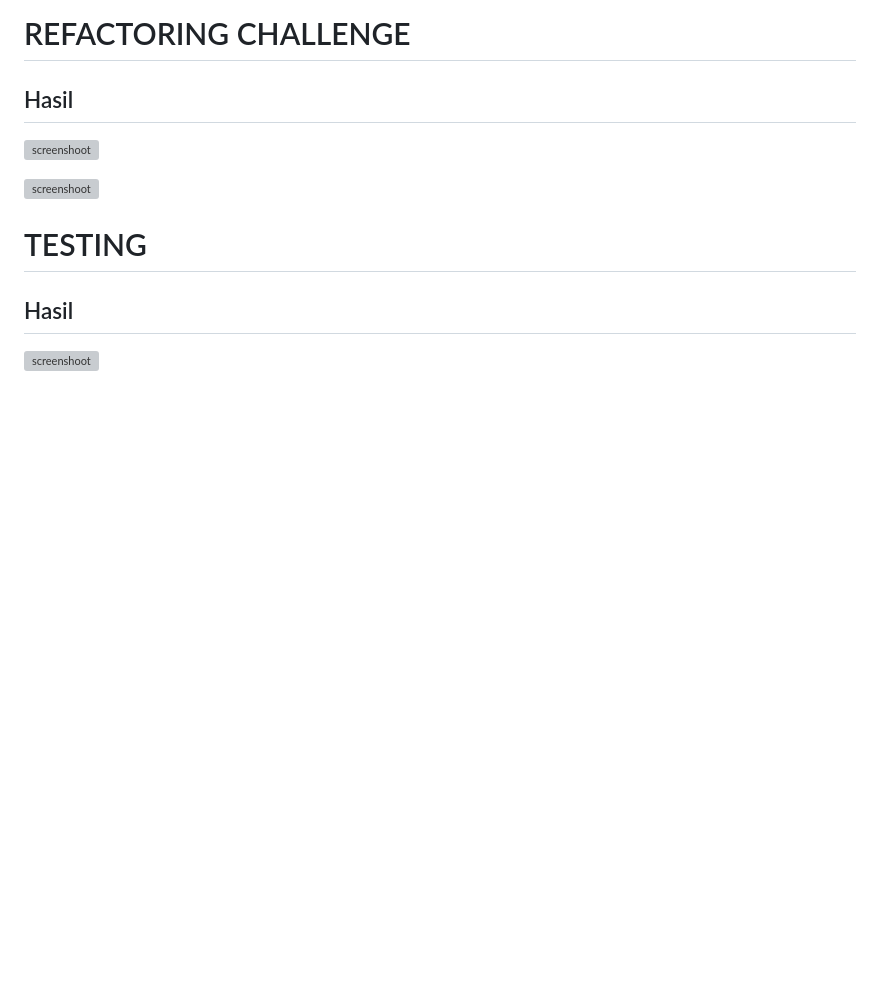
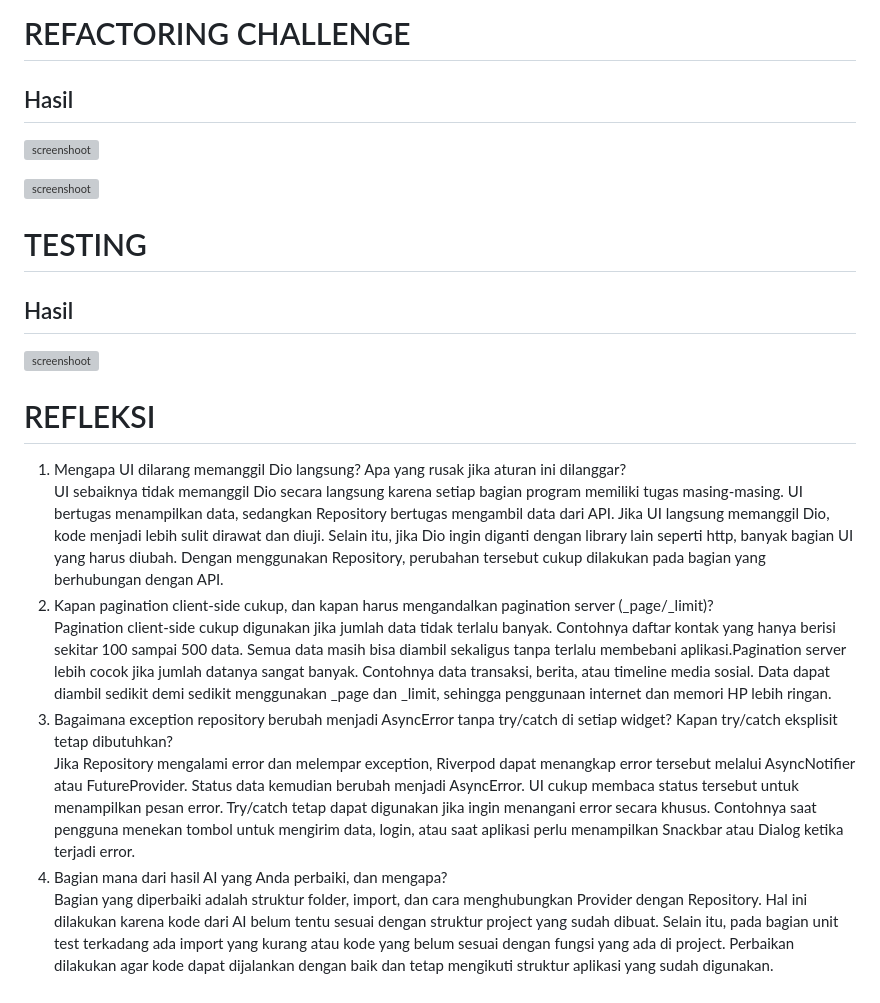
Before and after one commit to nurilhuda05/muhammadnurilhuda-mobile-course, a Markdown page: 04-week-4-networking-rest-api/week4_api/README.md, the part around the change. Drawn GitHub-style; blank space fills up the shorter version; grey boxes are pictures that could not be loaded.

Commit message:
Mengerjakan Refleksi

```diff
--- a/04-week-4-networking-rest-api/week4_api/README.md
+++ b/04-week-4-networking-rest-api/week4_api/README.md
@@ -42,3 +42,14 @@ Ya, tes yang dibuat tidak hanya menguji happy path, tetapi juga telah menguji ka
 # TESTING
 ## Hasil
 ![screenshoot](screenshoot/Testing%201.png)
+
+
+# REFLEKSI
+1. Mengapa UI dilarang memanggil Dio langsung? Apa yang rusak jika aturan ini dilanggar?<br>
+UI sebaiknya tidak memanggil Dio secara langsung karena setiap bagian program memiliki tugas masing-masing. UI bertugas menampilkan data, sedangkan Repository bertugas mengambil data dari API. Jika UI langsung memanggil Dio, kode menjadi lebih sulit dirawat dan diuji. Selain itu, jika Dio ingin diganti dengan library lain seperti http, banyak bagian UI yang harus diubah. Dengan menggunakan Repository, perubahan tersebut cukup dilakukan pada bagian yang berhubungan dengan API.<br>
+2. Kapan pagination client-side cukup, dan kapan harus mengandalkan pagination server (_page/_limit)?<br>
+Pagination client-side cukup digunakan jika jumlah data tidak terlalu banyak. Contohnya daftar kontak yang hanya berisi sekitar 100 sampai 500 data. Semua data masih bisa diambil sekaligus tanpa terlalu membebani aplikasi.Pagination server lebih cocok jika jumlah datanya sangat banyak. Contohnya data transaksi, berita, atau timeline media sosial. Data dapat diambil sedikit demi sedikit menggunakan _page dan _limit, sehingga penggunaan internet dan memori HP lebih ringan.<br>
+3. Bagaimana exception repository berubah menjadi AsyncError tanpa try/catch di setiap widget? Kapan try/catch eksplisit tetap dibutuhkan?<br>
+Jika Repository mengalami error dan melempar exception, Riverpod dapat menangkap error tersebut melalui AsyncNotifier atau FutureProvider. Status data kemudian berubah menjadi AsyncError. UI cukup membaca status tersebut untuk menampilkan pesan error. Try/catch tetap dapat digunakan jika ingin menangani error secara khusus. Contohnya saat pengguna menekan tombol untuk mengirim data, login, atau saat aplikasi perlu menampilkan Snackbar atau Dialog ketika terjadi error. <br>
+4. Bagian mana dari hasil AI yang Anda perbaiki, dan mengapa?<br>
+Bagian yang diperbaiki adalah struktur folder, import, dan cara menghubungkan Provider dengan Repository. Hal ini dilakukan karena kode dari AI belum tentu sesuai dengan struktur project yang sudah dibuat. Selain itu, pada bagian unit test terkadang ada import yang kurang atau kode yang belum sesuai dengan fungsi yang ada di project. Perbaikan dilakukan agar kode dapat dijalankan dengan baik dan tetap mengikuti struktur aplikasi yang sudah digunakan.
```
